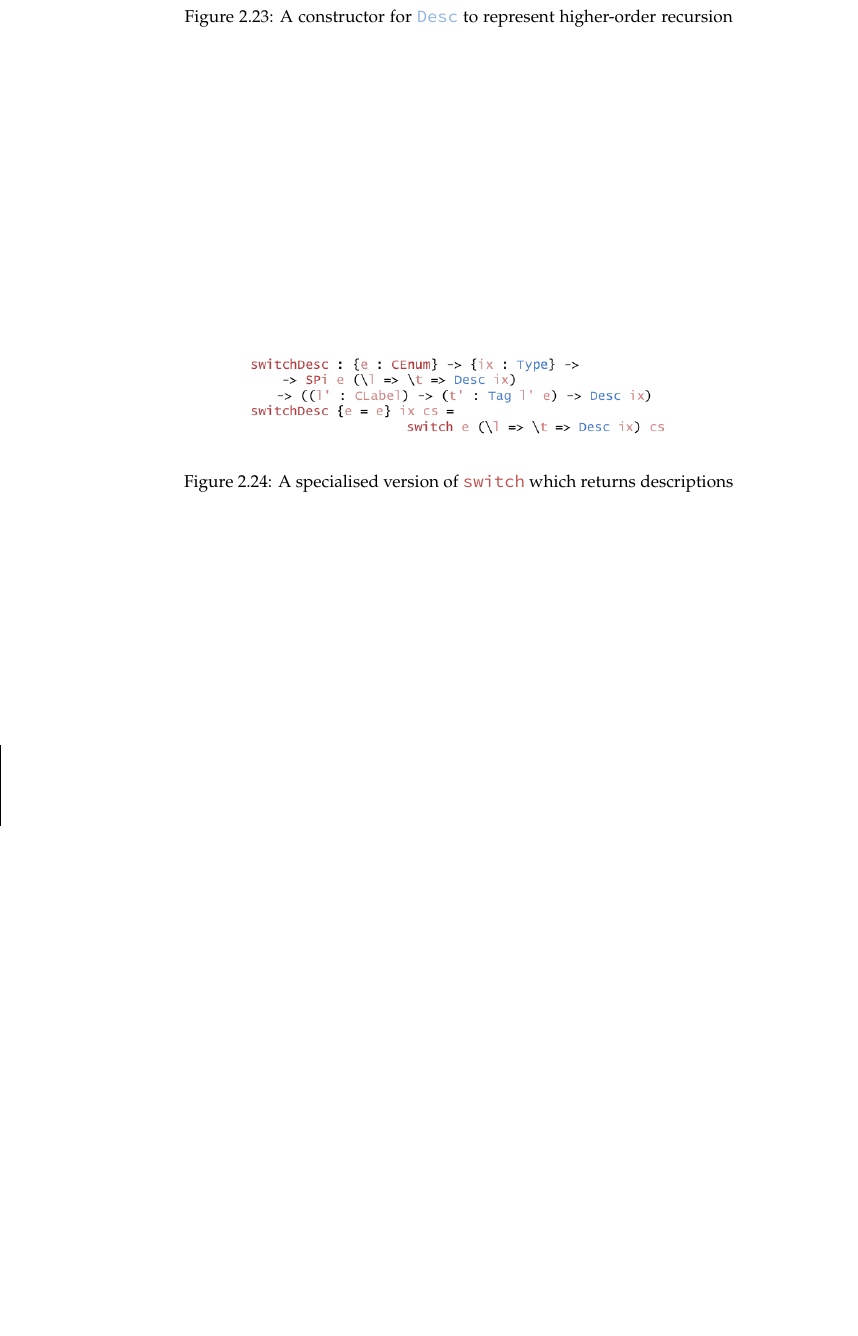
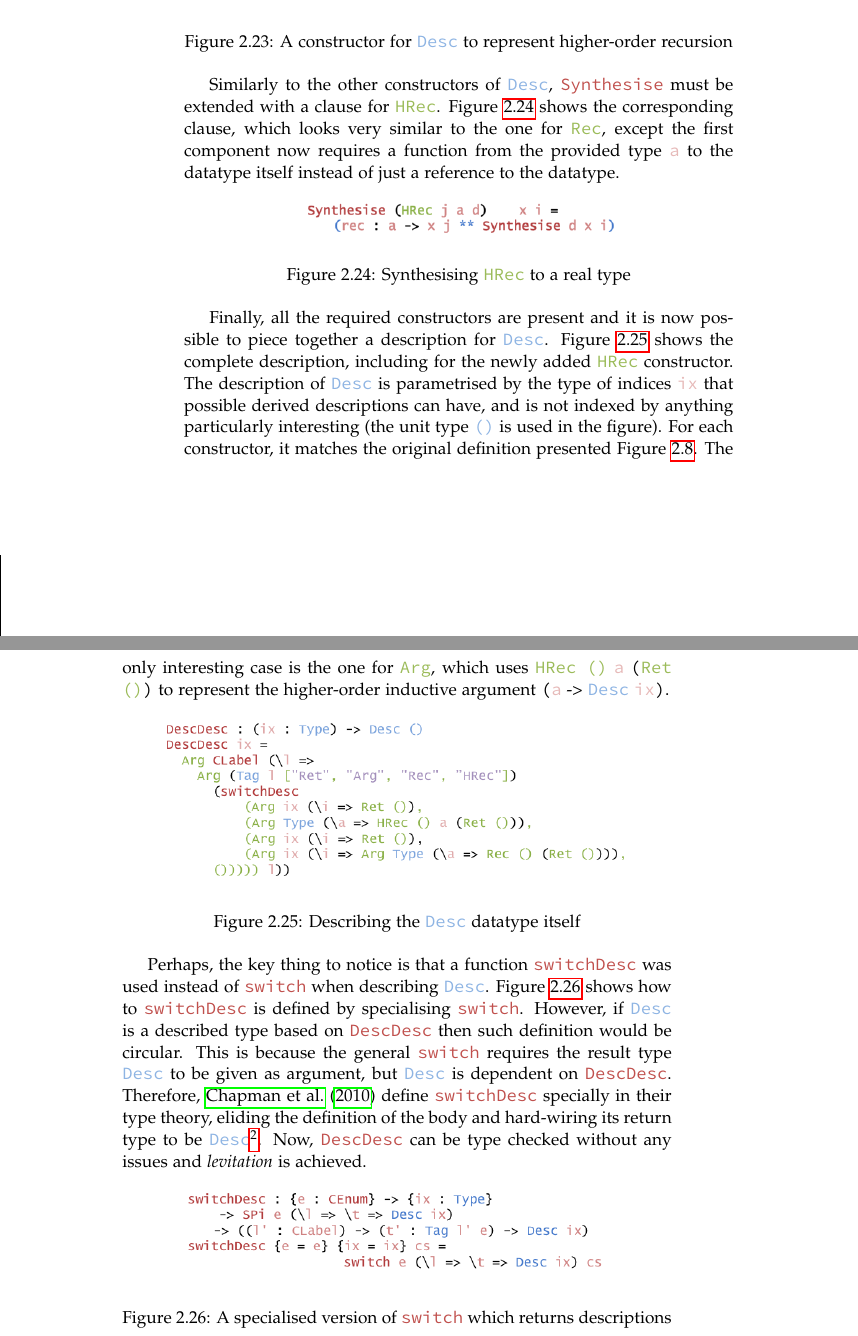
Before and after one commit to ahmadsalim/MSc-Thesis, a LaTeX thesis (report.tex): part of page 26 of 39 before the commit and two parts of pages 26 and 27 of 41 after it, the two joined at a grey line, cut so that both start at the same text, the shorter picture padded with empty space. The pictures show the PDF file report.pdf that the author committed with the source.

Commit message:
Added Levitation part.

```diff
--- a/report.tex
+++ b/report.tex
@@ -538,0 +567 @@ and it looks almost exactly like the original value it needed to describe \ttlit
+\texttt{(}\ttvar{a}~->\tttype{Desc}~\ttvar{ix}\texttt{)}.
@@ -543,15 +577,43 @@ and it looks almost exactly like the original value it needed to describe \ttlit
 \label{fig:deschrec}
 \end{figure}
 
-\begin{figure}
+Similarly to the other constructors of \tttype{Desc}, \ttdec{Synthesise} must be extended with a clause for \ttconstructor{HRec}. Figure~\ref{fig:synthhrec} shows the corresponding clause,
+which looks very similar to the one for \ttconstructor{Rec}, except the first component now requires a function from the provided type \ttvar{a} to the datatype itself instead of just a reference
+to the datatype.
+
+\begin{figure}[ht]
+\begin{center}
+    \includegraphics[scale=0.5]{Figures/SynthesisingDataExtended.png}
+\end{center}
+\caption{Synthesising \ttconstructor{HRec} to a real type}
+\label{fig:synthhrec}
+\end{figure}
+
+Finally, all the required constructors are present and it is now possible to piece together a description for \tttype{Desc}. Figure~\ref{fig:descdesc} shows the complete description, including for the newly added
+\ttconstructor{HRec} constructor. The description of \tttype{Desc} is parametrised by the type of indices \ttvar{ix} that possible derived descriptions can have, and is not indexed by anything particularly interesting (the unit type \tttype{()} is used in the figure).
+For each constructor, it matches the original definition presented Figure~\ref{fig:descriptiondatatype}. The only interesting case is the one for \ttconstructor{Arg}, which uses \ttconstructor{HRec ()}~\ttvar{a}~\texttt{(}\ttconstructor{Ret ()}\texttt{)} to represent the higher-order inductive argument \texttt{(}\ttvar{a}~->~\tttype{Desc}~\ttvar{ix}\texttt{)}.
+
+\begin{figure}[ht]
+\begin{center}
+    \includegraphics[scale=0.5]{Figures/DescriptionDescription.png}
+\end{center}
+\caption{Describing the \tttype{Desc} datatype itself}
+\label{fig:descdesc}
+\end{figure}
+
+Perhaps, the key thing to notice is that a function \ttdec{switchDesc} was used instead of \ttdec{switch} when describing \tttype{Desc}.
+Figure~\ref{fig:switchdesc} shows how to \ttdec{switchDesc} is defined by specialising \ttdec{switch}. However, if \tttype{Desc} is a described type based on \ttdec{DescDesc} then such definition would be circular.
+This is because the general \ttdec{switch} requires the result type \tttype{Desc} to be given as argument, but \tttype{Desc} is dependent on \ttdec{DescDesc}. Therefore, \cite{Chapman:2010:GAL:1863543.1863547} define \ttdec{switchDesc} specially in their type theory, eliding the definition of the body
+and hard-wiring its return type to be \tttype{Desc}\footnote{Of course, such trick only works if there is know to be a type \tttype{Desc} in the meta-theory. However, the knowledge of its element is not necessarily required and it is possible to inspect that
+in a similar fashion to other datatypes.}. Now, \ttdec{DescDesc} can be type checked without any issues and \textit{levitation} is achieved.
+
+\begin{figure}[ht]
 \begin{center}
     \includegraphics[scale=0.5]{Figures/AConstructiveChoiceDesc.png}
 \end{center}
 \caption{A specialised version of \ttdec{switch} which returns descriptions}
 \label{fig:switchdesc}
 \end{figure}
-
-
 
 \chapter{Partial evaluation}
 \label{cha:PartialEvaluation}
```
Also changed, not shown: Figures/AConstructiveChoiceDesc.png, Figures/DescriptionDescription.png (added), Figures/SynthesisingDataExtended.png (added), report.pdf, report.tex (37 more changed lines), 4 other files.
